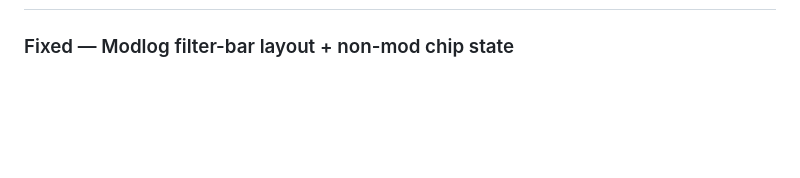
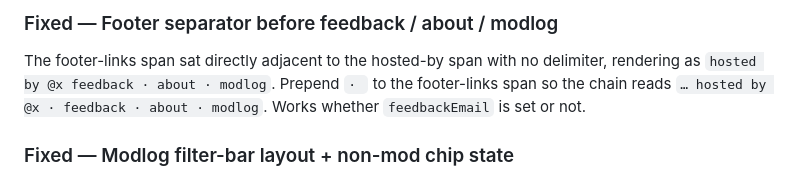
Before and after one commit to hamr0/plato, a Markdown page: CHANGELOG.md, the part around one of its changes. Rendered like a GitHub page; blank space fills up the shorter version.

```diff
--- a/CHANGELOG.md
+++ b/CHANGELOG.md
@@ -8,3 +22,6 @@ The format follows [Keep a Changelog](https://keepachangelog.com/en/1.1.0/). pla
+### Fixed — Footer separator before feedback / about / modlog
+
+The footer-links span sat directly adjacent to the hosted-by span with no delimiter, rendering as `hosted by @x feedback · about · modlog`. Prepend `· ` to the footer-links span so the chain reads `… hosted by @x · feedback · about · modlog`. Works whether `feedbackEmail` is set or not.
 
 ### Fixed — Modlog filter-bar layout + non-mod chip state
 
```
Also changed, not shown: other parts of CHANGELOG.md (+14 -0 lines), docs/02-features/operator-guide.md (+1 -1 lines), docs/02-features/plato.context.md (+1 -1 lines).
